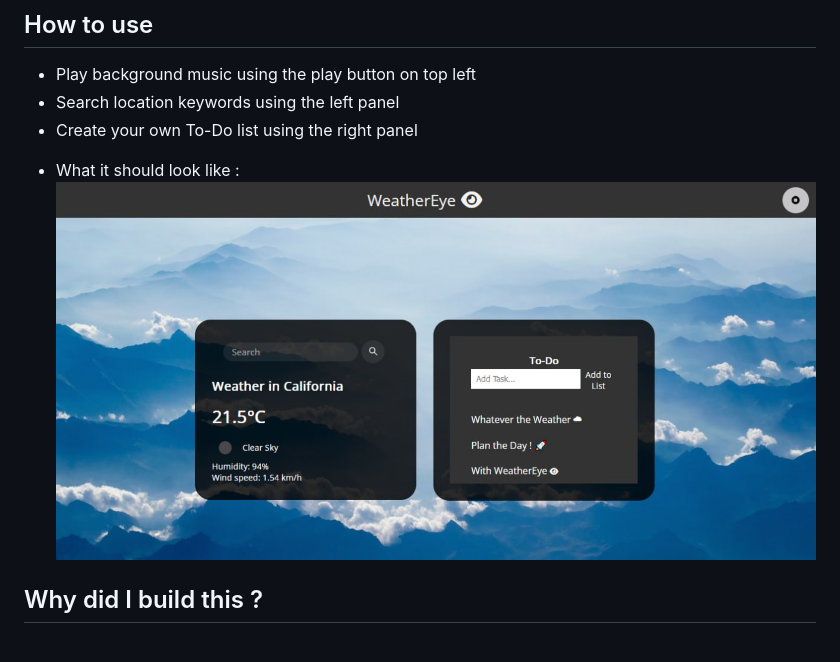
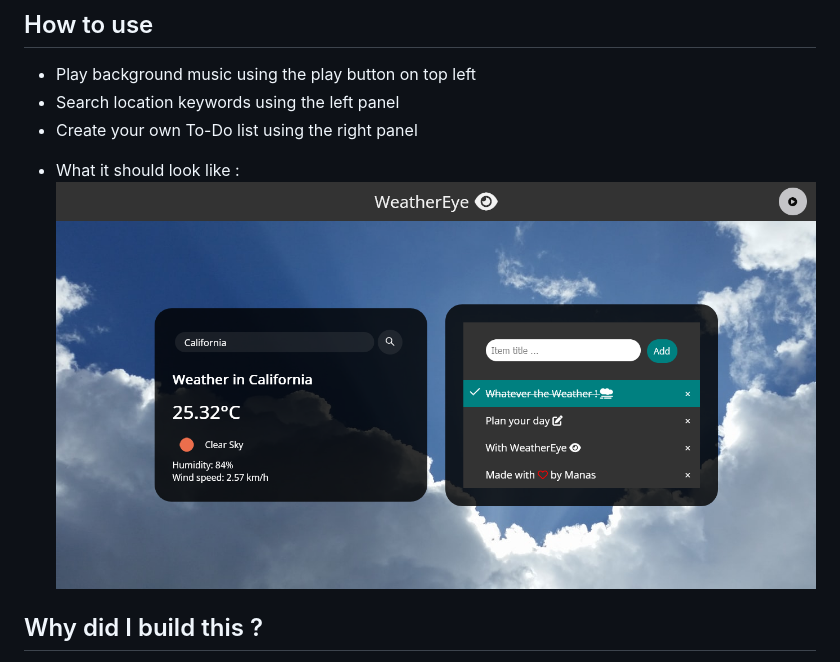
Before and after one commit to hacks-manas/WeatherEye, a Markdown page: README.md, the part around the change. GitHub-like rendering; pictures changed too: assets/readme-assets/images/version-3.png (added).

Commit message:
Update readme and asset to v0.3

```diff
--- a/README.md
+++ b/README.md
@@ -20,7 +20,7 @@ Web application cum productivity app for general use
 * Search location keywords using the left panel
 * Create your own To-Do list using the right panel
 
-- What it should look like : ![display 0.1](/assets/readme-assets/images/version-2.png)
+- What it should look like : ![display v0.3](/assets/readme-assets/images/version-3.png)
 
 ## Why did I build this ?
 - Wanted to develop and learn about web apps.
```
